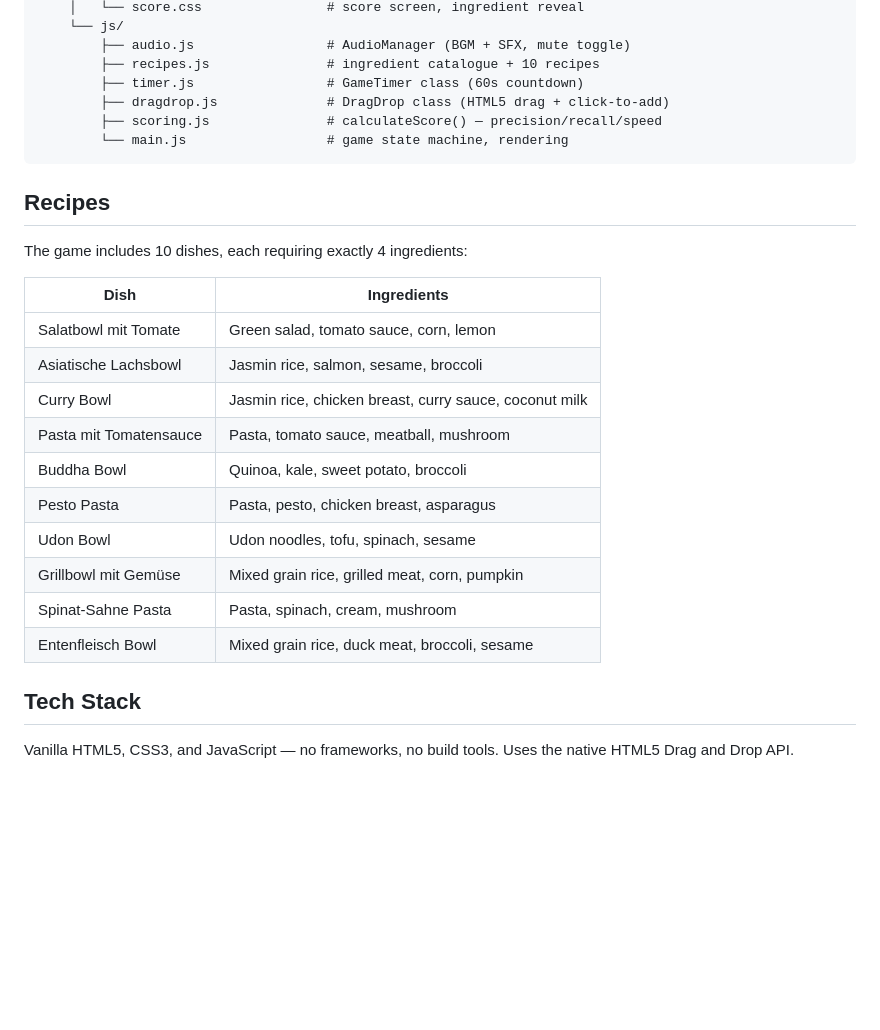
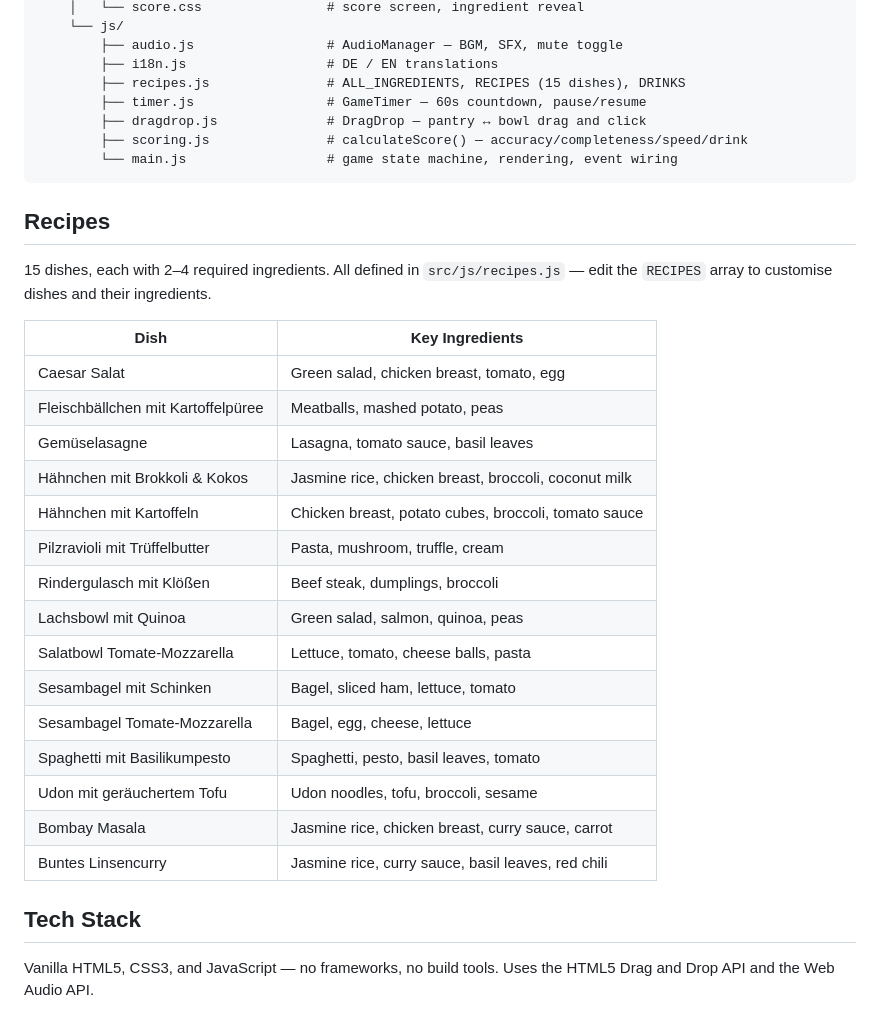
Before and after one commit to Li-Suqi/foodji-game, a Markdown page: README.md, the part around one of its changes. Rendered like a GitHub page; blank space fills up the shorter version.

````diff
--- a/README.md
+++ b/README.md
@@ -58,30 +77,36 @@ foodji-kitchen-challenge/
     │   └── score.css                # score screen, ingredient reveal
     └── js/
-        ├── audio.js                 # AudioManager (BGM + SFX, mute toggle)
-        ├── recipes.js               # ingredient catalogue + 10 recipes
-        ├── timer.js                 # GameTimer class (60s countdown)
-        ├── dragdrop.js              # DragDrop class (HTML5 drag + click-to-add)
-        ├── scoring.js               # calculateScore() — precision/recall/speed
-        └── main.js                  # game state machine, rendering
+        ├── audio.js                 # AudioManager — BGM, SFX, mute toggle
+        ├── i18n.js                  # DE / EN translations
+        ├── recipes.js               # ALL_INGREDIENTS, RECIPES (15 dishes), DRINKS
+        ├── timer.js                 # GameTimer — 60s countdown, pause/resume
+        ├── dragdrop.js              # DragDrop — pantry ↔ bowl drag and click
+        ├── scoring.js               # calculateScore() — accuracy/completeness/speed/drink
+        └── main.js                  # game state machine, rendering, event wiring
 ```
 
 ## Recipes
 
-The game includes 10 dishes, each requiring exactly 4 ingredients:
+15 dishes, each with 2–4 required ingredients. All defined in `src/js/recipes.js` — edit the `RECIPES` array to customise dishes and their ingredients.
 
-| Dish                   | Ingredients                                            |
-| ---------------------- | ------------------------------------------------------ |
-| Salatbowl mit Tomate   | Green salad, tomato sauce, corn, lemon                 |
-| Asiatische Lachsbowl   | Jasmin rice, salmon, sesame, broccoli                  |
-| Curry Bowl             | Jasmin rice, chicken breast, curry sauce, coconut milk |
-| Pasta mit Tomatensauce | Pasta, tomato sauce, meatball, mushroom                |
-| Buddha Bowl            | Quinoa, kale, sweet potato, broccoli                   |
-| Pesto Pasta            | Pasta, pesto, chicken breast, asparagus                |
-| Udon Bowl              | Udon noodles, tofu, spinach, sesame                    |
-| Grillbowl mit Gemüse   | Mixed grain rice, grilled meat, corn, pumpkin          |
-| Spinat-Sahne Pasta     | Pasta, spinach, cream, mushroom                        |
-| Entenfleisch Bowl      | Mixed grain rice, duck meat, broccoli, sesame          |
+| Dish                               | Key Ingredients                                      |
+| ---------------------------------- | ---------------------------------------------------- |
+| Caesar Salat                       | Green salad, chicken breast, tomato, egg             |
+| Fleischbällchen mit Kartoffelpüree | Meatballs, mashed potato, peas                       |
+| Gemüselasagne                      | Lasagna, tomato sauce, basil leaves                  |
+| Hähnchen mit Brokkoli & Kokos      | Jasmine rice, chicken breast, broccoli, coconut milk |
+| Hähnchen mit Kartoffeln            | Chicken breast, potato cubes, broccoli, tomato sauce |
+| Pilzravioli mit Trüffelbutter      | Pasta, mushroom, truffle, cream                      |
+| Rindergulasch mit Klößen           | Beef steak, dumplings, broccoli                      |
+| Lachsbowl mit Quinoa               | Green salad, salmon, quinoa, peas                    |
+| Salatbowl Tomate-Mozzarella        | Lettuce, tomato, cheese balls, pasta                 |
+| Sesambagel mit Schinken            | Bagel, sliced ham, lettuce, tomato                   |
+| Sesambagel Tomate-Mozzarella       | Bagel, egg, cheese, lettuce                          |
+| Spaghetti mit Basilikumpesto       | Spaghetti, pesto, basil leaves, tomato               |
+| Udon mit geräuchertem Tofu         | Udon noodles, tofu, broccoli, sesame                 |
+| Bombay Masala                      | Jasmine rice, chicken breast, curry sauce, carrot    |
+| Buntes Linsencurry                 | Jasmine rice, curry sauce, basil leaves, red chili   |
 
 ## Tech Stack
 
-Vanilla HTML5, CSS3, and JavaScript — no frameworks, no build tools. Uses the native HTML5 Drag and Drop API.
+Vanilla HTML5, CSS3, and JavaScript — no frameworks, no build tools. Uses the HTML5 Drag and Drop API and the Web Audio API.
````
Also changed, not shown: other parts of README.md (+43 -24 lines).
